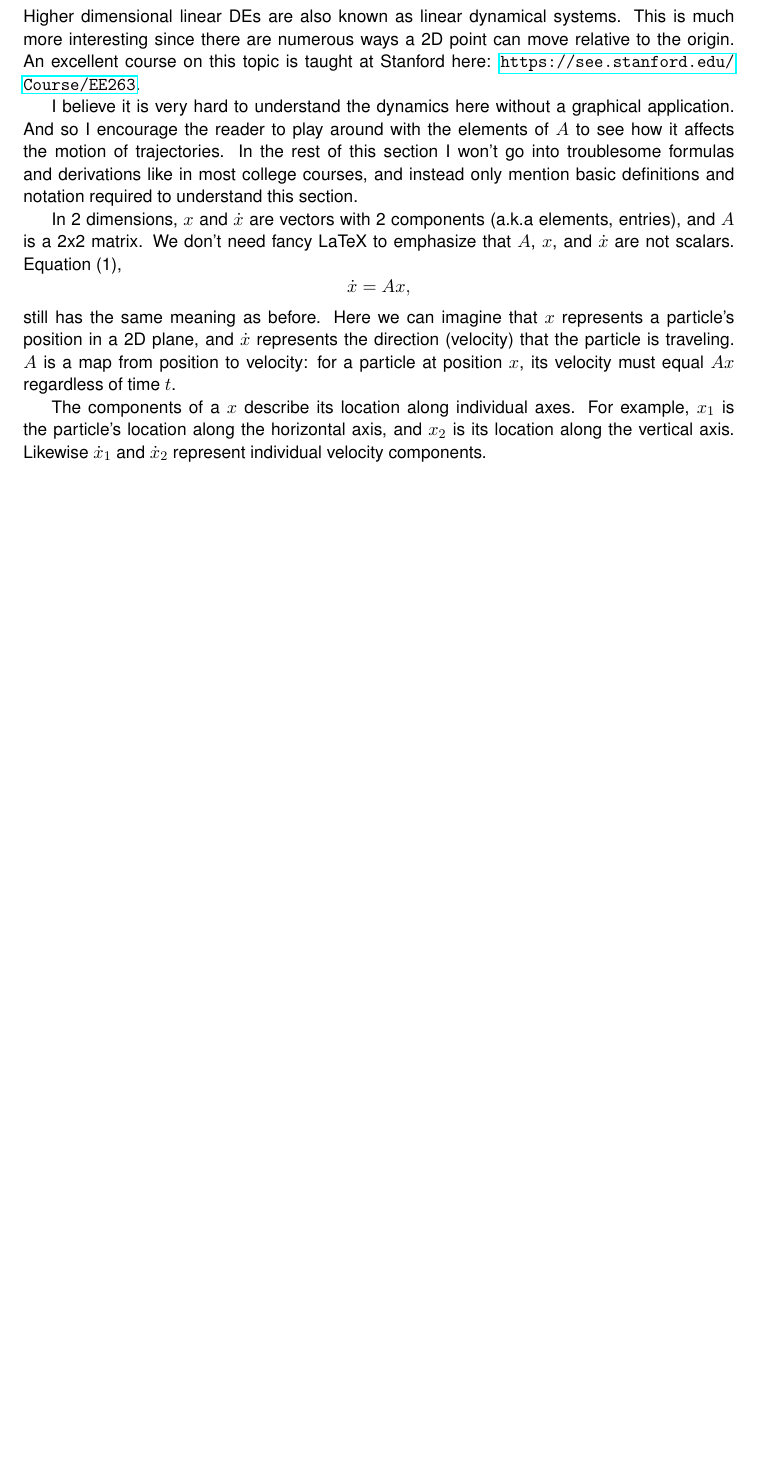
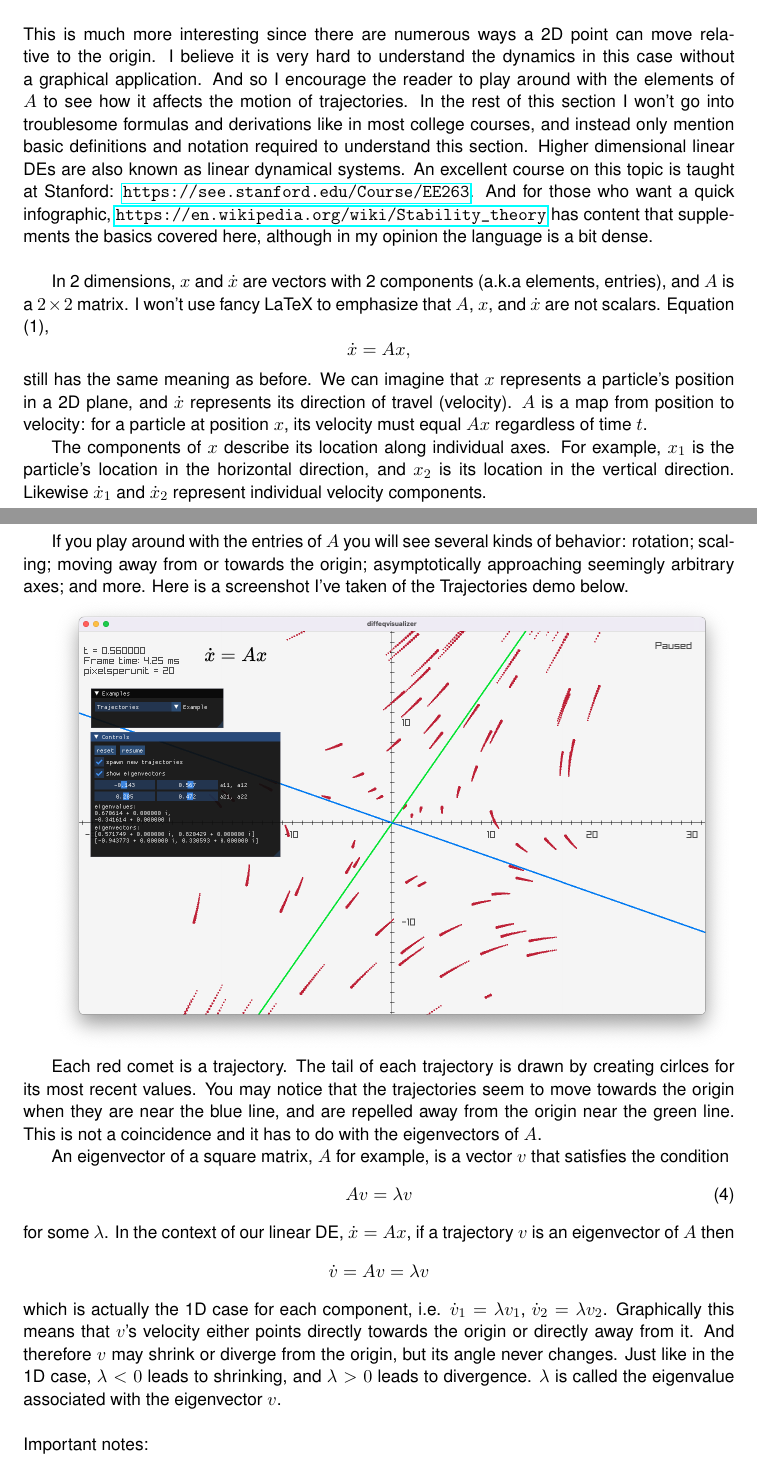
Before and after one commit to alberttxu/diffeqvisualizer, a LaTeX document (notes.tex): part of page 2 of 2 before the commit and two parts of pages 2 and 3 of 4 after it, the two joined at a grey line, cut so that both start at the same text, the shorter picture padded with empty space. Compiled offline with pdfLaTeX.

Commit message:
updated notes with screenshot

```diff
--- a/notes.tex
+++ b/notes.tex
@@ -75,26 +76,62 @@ because $x_\mathrm{initial}$ uniquely determines $c$.
 
 \section{2D case}
 
-Higher dimensional linear DEs are also known as linear dynamical systems.
 This is much more interesting since there are numerous ways a 2D point can move relative to the origin.
-An excellent course on this topic is taught at Stanford here: \url{https://see.stanford.edu/Course/EE263}.
-
-I believe it is very hard to understand the dynamics here without a graphical application.
+I believe it is very hard to understand the dynamics in this case without a graphical application.
 And so I encourage the reader to play around with the elements of $A$ to see how it affects the motion of trajectories.
 In the rest of this section I won't go into troublesome formulas and derivations like in most college courses,
 and instead only mention basic definitions and notation required to understand this section.
+Higher dimensional linear DEs are also known as linear dynamical systems.
+An excellent course on this topic is taught at Stanford: \url{https://see.stanford.edu/Course/EE263}.
+And for those who want a quick infographic,
+\url{https://en.wikipedia.org/wiki/Stability_theory} has content that supplements the basics covered here,
+although in my opinion the language is a bit dense. \\
 
-In 2 dimensions, $x$ and $\dot{x}$ are vectors with 2 components (a.k.a elements, entries), and $A$ is a 2x2 matrix.
-We don't need fancy LaTeX to emphasize that $A$, $x$, and $\dot{x}$ are not scalars.
+In 2 dimensions, $x$ and $\dot{x}$ are vectors with 2 components (a.k.a elements, entries), and $A$ is a $2\times 2$ matrix.
+I won't use fancy LaTeX to emphasize that $A$, $x$, and $\dot{x}$ are not scalars.
 Equation (1),
 $$ \dot{x} = Ax ,$$
 still has the same meaning as before.
-Here we can imagine that $x$ represents a particle's position in a 2D plane,
-and $\dot{x}$ represents the direction (velocity) that the particle is traveling.
+We can imagine that $x$ represents a particle's position in a 2D plane,
+and $\dot{x}$ represents its direction of travel (velocity).
 $A$ is a map from position to velocity: for a particle at position $x$, its velocity must equal $Ax$ regardless of time $t$.
 
-The components of a $x$ describe its location along individual axes.
-For example, $x_1$ is the particle's location along the horizontal axis,
-and $x_2$ is its location along the vertical axis.
+The components of $x$ describe its location along individual axes.
+For example, $x_1$ is the particle's location in the horizontal direction,
+and $x_2$ is its location in the vertical direction.
 Likewise $\dot{x}_1$ and $\dot{x}_2$ represent individual velocity components.
 
+If you play around with the entries of $A$ you will see several kinds of behavior:
+rotation;
+scaling;
+moving away from or towards the origin;
+asymptotically approaching seemingly arbitrary axes;
+and more.
+Here is a screenshot I've taken of the Trajectories demo below.
+
+\graphicspath{ {./assets/} }
+\includegraphics[scale=0.3]{screenshot_trajectories}
+
+Each red comet is a trajectory.
+The tail of each trajectory is drawn by creating cirlces for its most recent values.
+You may notice that the trajectories seem to move towards the origin when they are near the blue line,
+and are repelled away from the origin near the green line.
+This is not a coincidence and it has to do with the eigenvectors of $A$.
+
+An eigenvector of a square matrix, $A$ for example, is a vector $v$ that satisfies the condition
+\begin{equation}
+Av = \lambda v
+\end{equation}
+for some $\lambda$.
+In the context of our linear DE, $\dot{x} = Ax$, if a trajectory $v$ is an eigenvector of $A$ then
+$$ \dot{v} = Av = \lambda v $$
+which is actually the 1D case for each component,
+i.e. $\dot{v}_1 = \lambda v_1$, $\dot{v}_2 = \lambda v_2$.
+Graphically this means that $v$'s velocity either points directly towards the origin or directly away from it.
+And therefore $v$ may shrink or diverge from the origin, but its angle never changes.
+Just like in the 1D case, $\lambda < 0$ leads to shrinking, and $\lambda > 0$ leads to divergence.
+$\lambda$ is called the eigenvalue associated with the eigenvector $v$. \\
+
+\noindent
+Important notes:
+\begin{itemize}
```
Also changed, not shown: assets/screenshot_trajectories.png (added), notes.tex (25 more changed lines).
